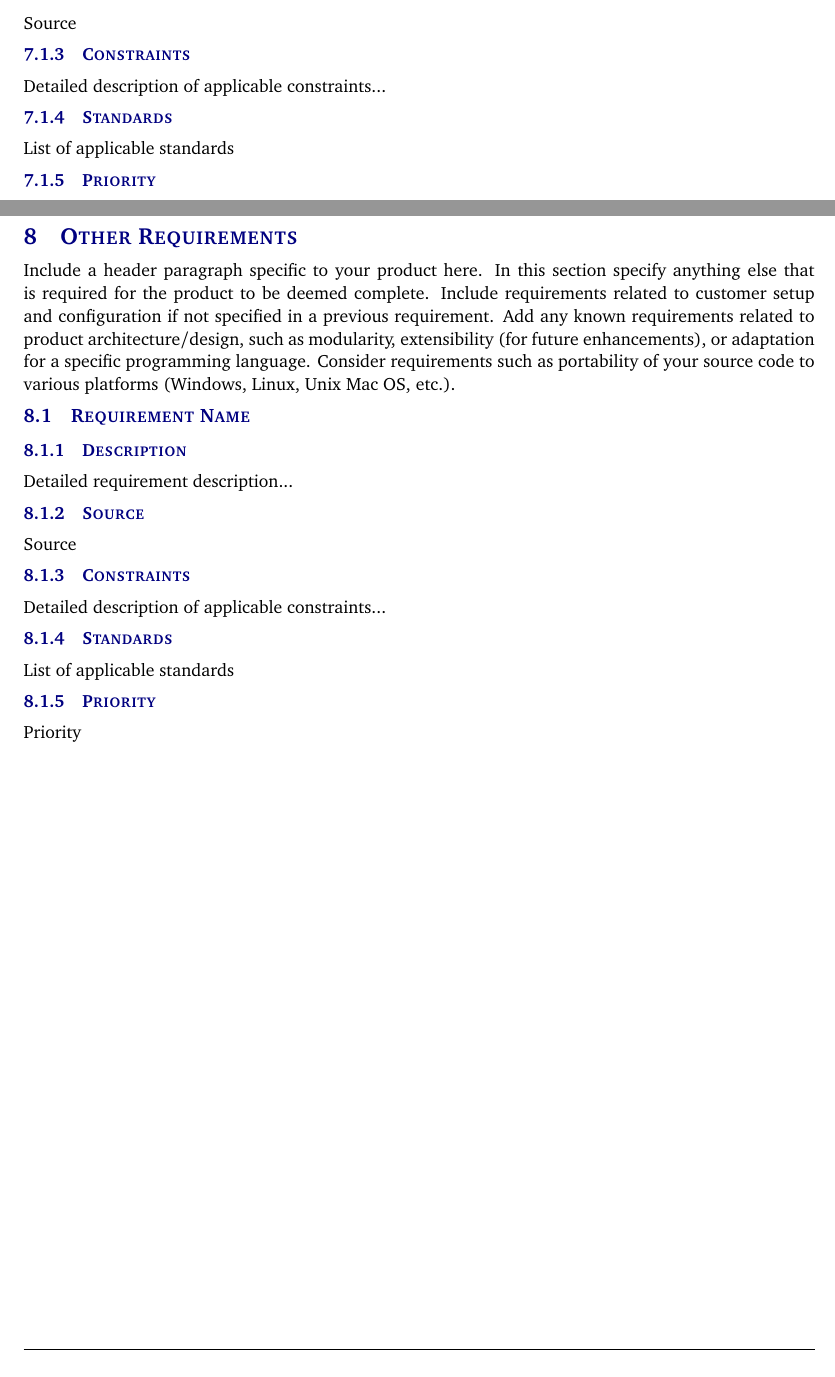
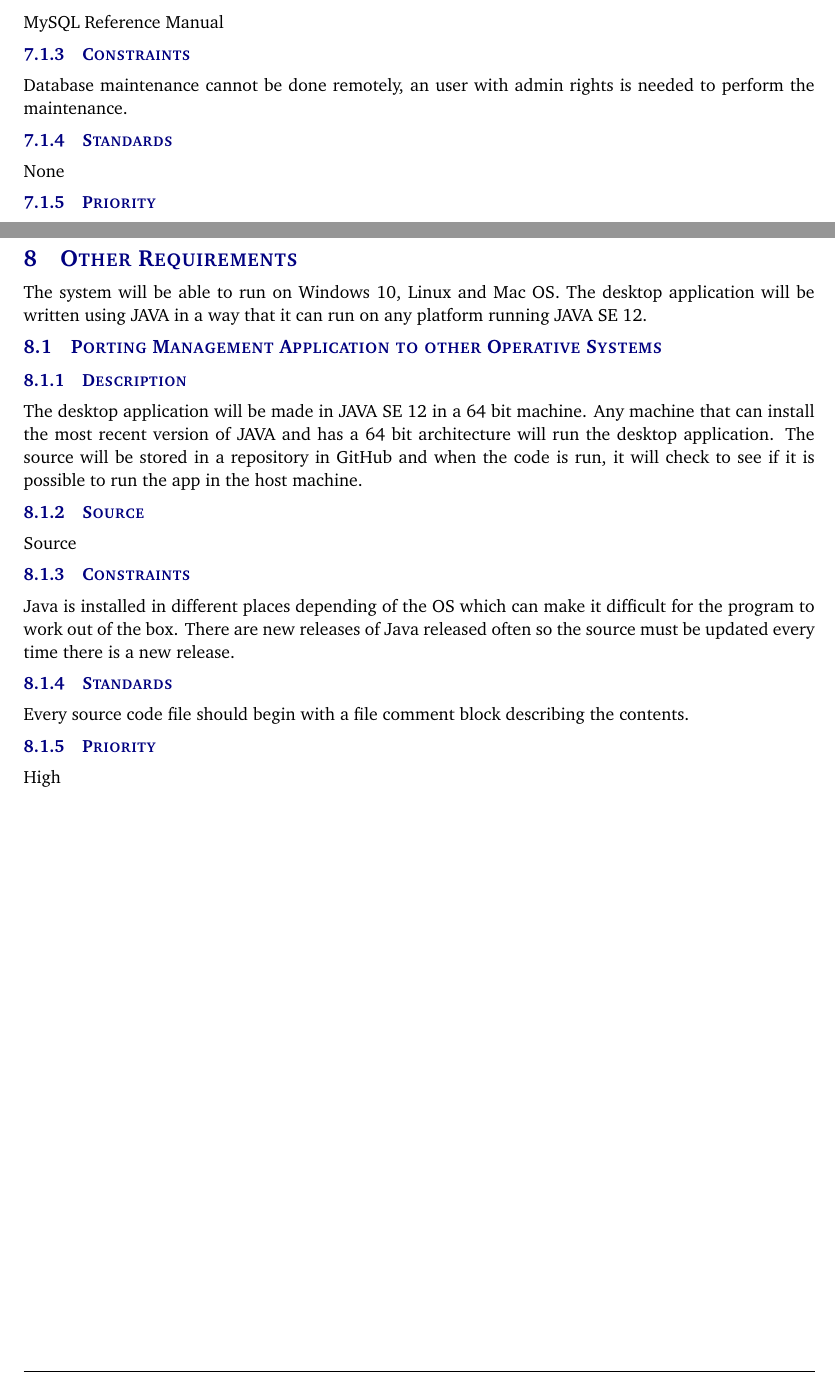
Before and after one commit to JacobAWilkins/Beer-Inventory-App, a LaTeX document (system requirements specification latex/system_requirements_specification.tex, which reads system requirements specification latex/tex/maintenance_support_requirements.tex, system requirements specification latex/tex/other_requirements.tex): two parts of pages 14 and 15 of 17 before the commit and two parts of pages 15 and 16 of 18 after it, joined at a grey line, cut at the place of the change. Compiled offline with pdfLaTeX.

Commit message:
Updates from Overleaf

```diff
--- a/system requirements specification latex/tex/maintenance_support_requirements.tex
+++ b/system requirements specification latex/tex/maintenance_support_requirements.tex
@@ -10 +32,2 @@ Detailed description of applicable constraints...
 \subsubsection{Standards}
+None
--- a/system requirements specification latex/tex/other_requirements.tex
+++ b/system requirements specification latex/tex/other_requirements.tex
@@ -1,13 +1,13 @@
-Include a header paragraph specific to your product here. In this section specify anything else that is required for the product to be deemed complete. Include requirements related to customer setup and configuration if not specified in a previous requirement. Add any known requirements related to product architecture/design, such as modularity, extensibility (for future enhancements), or adaptation for a specific programming language. Consider requirements such as portability of your source code to various platforms (Windows, Linux, Unix Mac OS, etc.).
+The system will be able to run on Windows 10, Linux and Mac OS. The desktop application will be written using JAVA in a way that it can run on any platform running JAVA SE 12.
 
-\subsection{Requirement Name}
+\subsection{Porting Management Application to other Operative Systems}
 \subsubsection{Description}
-Detailed requirement description...
+The desktop application will be made in JAVA SE 12 in a 64 bit machine. Any machine that can install the most recent version of JAVA and has a 64 bit architecture will run the desktop application. The source will be stored in a repository in GitHub and when the code is run, it will check to see if it is possible to run the app in the host machine.
 \subsubsection{Source}
 Source
 \subsubsection{Constraints}
-Detailed description of applicable constraints...
+Java is installed in different places depending of the OS which can make it difficult for the program to work out of the box. There are new releases of Java released often so the source must be updated every time there is a new release.
 \subsubsection{Standards}
-List of applicable standards
+Every source code file should begin with a file comment block describing the contents.
 \subsubsection{Priority}
-Priority
+High
```
Also changed, not shown: system requirements specification latex/reference/IEEEtran.bst (line endings or trailing spaces), system requirements specification latex/reference/IEEEtran_custom.bst (line endings or trailing spaces), system requirements specification latex/reference/refs.bib (line endings or trailing spaces), system requirements specification latex/system_requirements_specification.tex (line endings or trailing spaces), system requirements specification latex/tex/customer_requirements.tex (line endings or trailing spaces), system requirements specification latex/tex/future_items.tex (line endings or trailing spaces), system requirements specification latex/tex/packaging_requirements.tex (line endings or trailing spaces), system requirements specification latex/tex/performance_requirements.tex (line endings or trailing spaces), system requirements specification latex/tex/product_concept.tex (line endings or trailing spaces), system requirements specification latex/tex/product_description.tex (line endings or trailing spaces), system requirements specification latex/tex/safety_requirements.tex (line endings or trailing spaces), system requirements specification latex/tex/maintenance_support_requirements.tex (35 more changed lines).
